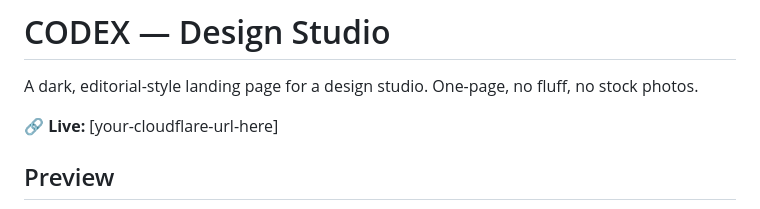
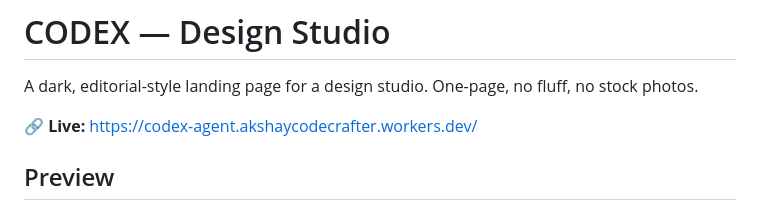
Before and after one commit to akshaycodecrafter-spec/codex-automation-, a Markdown page: README.md, the part around the change. Drawn GitHub-style.

Commit message:
Update live URL in README

```diff
--- a/README.md
+++ b/README.md
@@ -2,7 +2,7 @@
 
 A dark, editorial-style landing page for a design studio. One-page, no fluff, no stock photos.
 
-🔗 **Live:** [your-cloudflare-url-here]
+🔗 **Live:** https://codex-agent.akshaycodecrafter.workers.dev/
 
 ## Preview
 
```
